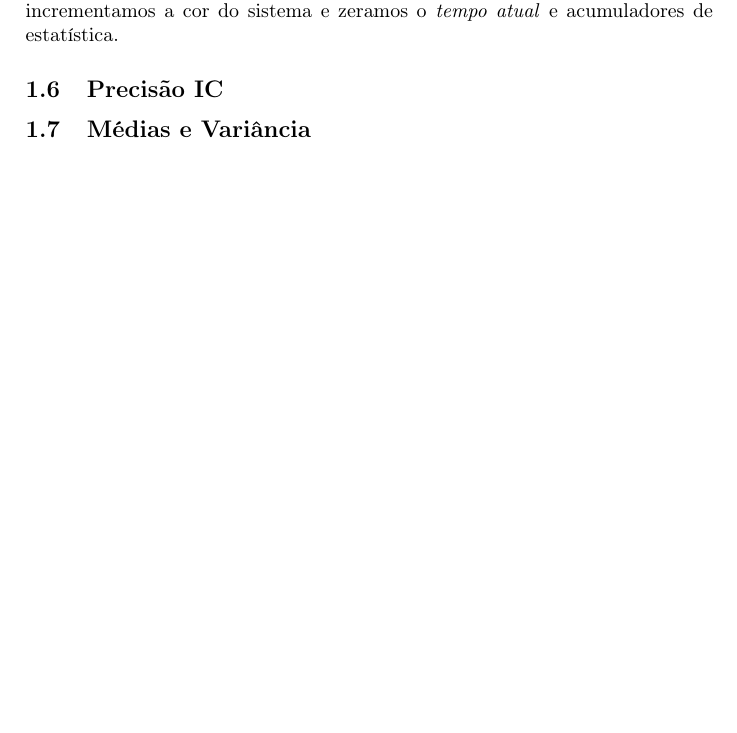
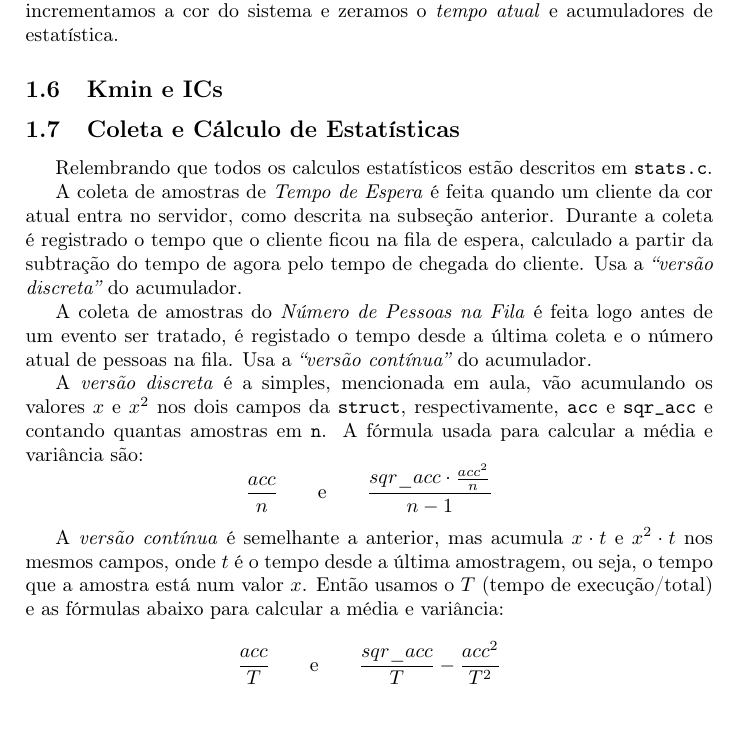
Before and after one commit to PolyTadeu/TrabFinalAD, a LaTeX document (relatorio/relatorio.tex): part of page 6 of 15 before the commit and part of page 6 of 16 after it, cut so that both start at the same text, the shorter picture padded with empty space. Compiled offline with pdfLaTeX.

Commit message:
1.7 Coleta e Cálculo de Estatísticas

```diff
--- a/relatorio/relatorio.tex
+++ b/relatorio/relatorio.tex
@@ -354,9 +354,54 @@ Então, incrementamos a cor do sistema e
 zeramos o \emph{tempo atual} e
 acumuladores de estatística.
 
-\subsection{Precisão IC}
-\subsection{Médias e Variância}
+\subsection{Kmin e ICs}
+% TODO(Polyana)
+
+\subsection{Coleta e Cálculo de Estatísticas}
+Relembrando que todos os calculos estatísticos estão
+descritos em \arq{stats.c}.
+
+A coleta de amostras de \emph{Tempo de Espera} é feita
+quando um cliente da cor atual entra no servidor,
+como descrita na subseção anterior.
+Durante a coleta é registrado o tempo
+que o cliente ficou na fila de espera,
+calculado a partir da subtração do tempo de agora
+pelo tempo de chegada do cliente.
+Usa a \emph{``versão discreta''} do acumulador.
+
+A coleta de amostras do \emph{Número de Pessoas na Fila} é feita
+logo antes de um evento ser tratado,
+é registado o tempo desde a última coleta e o número atual
+de pessoas na fila.
+Usa a \emph{``versão contínua''} do acumulador.
+
+A \emph{versão discreta} é a simples, mencionada em aula,
+vão acumulando os valores \(x\) e \(x^2\) nos dois campos
+da \inlcode{struct}, respectivamente, \inlcode{acc} e
+\inlcode{sqr\_acc} e contando quantas amostras em \inlcode{n}.
+A fórmula usada para calcular a média e variância são:
+\[
+    \frac{acc}{n}
+    \qquad\text{e}\qquad
+    \frac{sqr\_acc \cdot \frac{acc^2}{n}}{n - 1}
+\]
+
+A \emph{versão contínua} é semelhante a anterior,
+mas acumula \(x \cdot t\) e \(x^2 \cdot t\) nos mesmos campos,
+onde \(t\) é
+o tempo desde a última amostragem, ou seja,
+o tempo que a amostra está num valor \(x\).
+Então usamos o \(T\) (tempo de execução/total)
+e as fórmulas abaixo para calcular a média e variância:
+\[
+    \frac{acc}{T}
+    \qquad\text{e}\qquad
+    \frac{sqr\_acc}{T} - \frac{acc^2}{T^2}
+\]
+
 \subsection{Máquina Utilizada e Tempo Total}
+% TODO(Polyana)
 
 \subsection{Considerações importantes}
 
```
